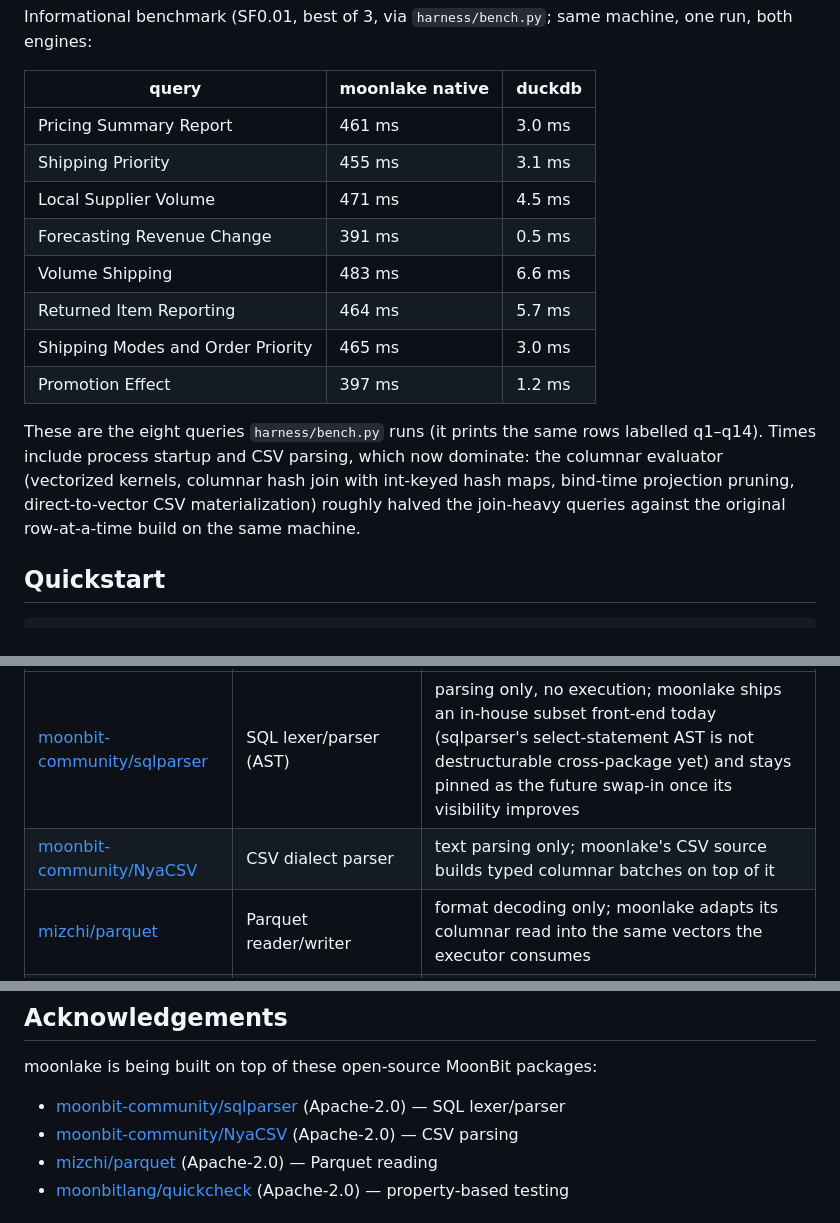
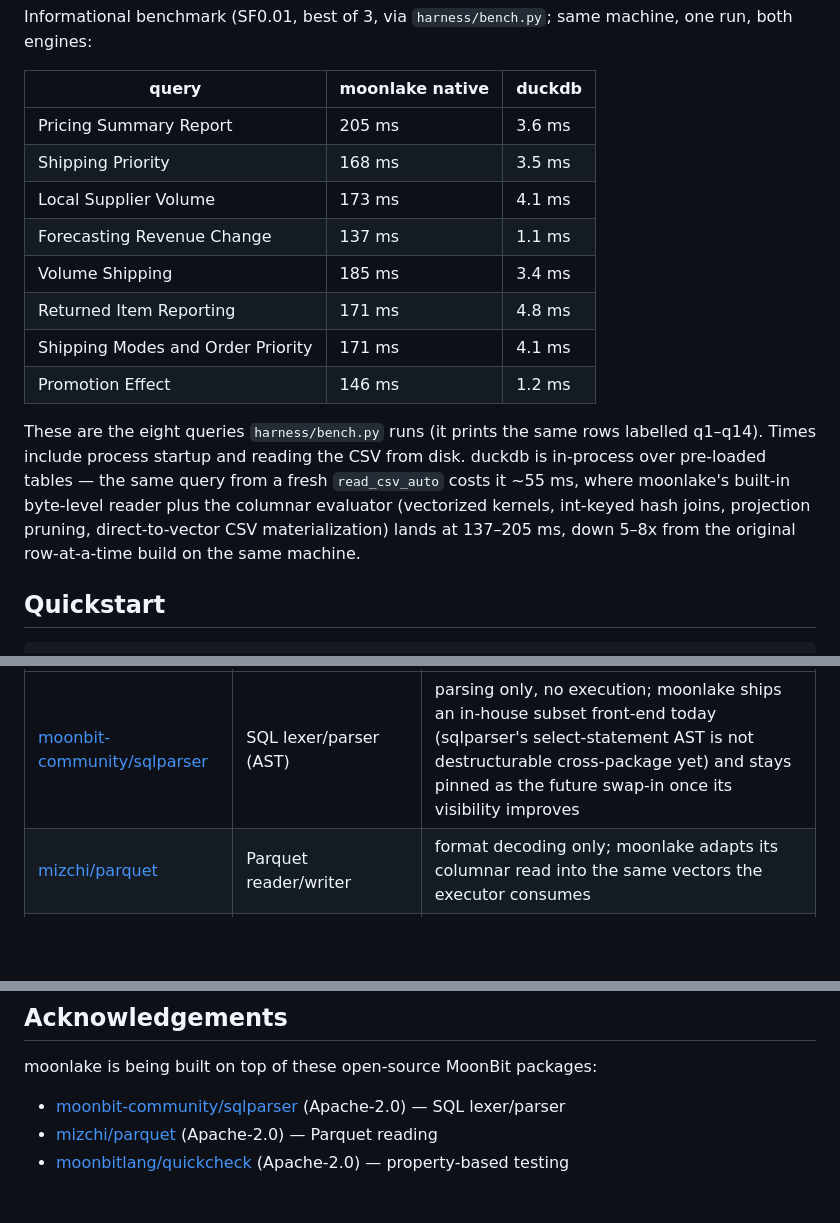
Before and after one commit to superbigcup325/moonlake, a Markdown page: README.mbt.md, 3 parts joined by grey strips. Drawn GitHub-style; blank space fills up the shorter version.

Commit message:
docs: built-in CSV reader in the ecosystem story and benchmark table
NyaCSV leaves the neighbour table and the acknowledgements now that
the reader is in-tree; the benchmark table reruns with it and states
the fair duckdb comparison (same fresh-CSV query costs duckdb about
55 ms via read_csv_auto against moonlake's 137-205 ms, both including
ingest, versus duckdb's pre-loaded 0.5-4.8 ms that the raw table
shows).

```diff
--- a/README.mbt.md
+++ b/README.mbt.md
@@ -47,22 +47,23 @@ same machine, one run, both engines:
 
 | query | moonlake native | duckdb |
 |---|---|---|
-| Pricing Summary Report | 461 ms | 3.0 ms |
-| Shipping Priority | 455 ms | 3.1 ms |
-| Local Supplier Volume | 471 ms | 4.5 ms |
-| Forecasting Revenue Change | 391 ms | 0.5 ms |
-| Volume Shipping | 483 ms | 6.6 ms |
-| Returned Item Reporting | 464 ms | 5.7 ms |
-| Shipping Modes and Order Priority | 465 ms | 3.0 ms |
-| Promotion Effect | 397 ms | 1.2 ms |
+| Pricing Summary Report | 205 ms | 3.6 ms |
+| Shipping Priority | 168 ms | 3.5 ms |
+| Local Supplier Volume | 173 ms | 4.1 ms |
+| Forecasting Revenue Change | 137 ms | 1.1 ms |
+| Volume Shipping | 185 ms | 3.4 ms |
+| Returned Item Reporting | 171 ms | 4.8 ms |
+| Shipping Modes and Order Priority | 171 ms | 4.1 ms |
+| Promotion Effect | 146 ms | 1.2 ms |
 
 These are the eight queries `harness/bench.py` runs (it prints the
-same rows labelled q1–q14). Times include process startup and CSV
-parsing, which now dominate: the columnar evaluator (vectorized
-kernels, columnar hash join with int-keyed hash maps, bind-time
-projection pruning, direct-to-vector CSV materialization) roughly
-halved the join-heavy queries against the original row-at-a-time
-build on the same machine.
+same rows labelled q1–q14). Times include process startup and reading
+the CSV from disk. duckdb is in-process over pre-loaded tables — the
+same query from a fresh `read_csv_auto` costs it ~55 ms, where
+moonlake's built-in byte-level reader plus the columnar evaluator
+(vectorized kernels, int-keyed hash joins, projection pruning,
+direct-to-vector CSV materialization) lands at 137–205 ms, down
+5–8x from the original row-at-a-time build on the same machine.
 
 ## Quickstart
 
@@ -112,7 +113,6 @@ sit next to, not on top of, its neighbours:
 | project | what it is | boundary with moonlake |
 |---|---|---|
 | [moonbit-community/sqlparser](https://github.com/moonbit-community/sqlparser) | SQL lexer/parser (AST) | parsing only, no execution; moonlake ships an in-house subset front-end today (sqlparser's select-statement AST is not destructurable cross-package yet) and stays pinned as the future swap-in once its visibility improves |
-| [moonbit-community/NyaCSV](https://github.com/moonbit-community/NyaCSV) | CSV dialect parser | text parsing only; moonlake's CSV source builds typed columnar batches on top of it |
 | [mizchi/parquet](https://github.com/mizchi/parquet) | Parquet reader/writer | format decoding only; moonlake adapts its columnar read into the same vectors the executor consumes |
 | [shunge/arrow](https://github.com/buildliming/MoonArrow) (MoonArrow) | Arrow IPC format read/write | memory-format interchange; a future `to_arrow` bridge is cooperation, not competition |
 | [uiwcvb/moonsql](https://github.com/uiwcvb/moonsql) | embedded OLTP database (row storage, CRUD, persistence) | different species — SQLite to moonlake's DuckDB: transactional storage vs external-file analytics |
@@ -138,7 +138,6 @@ matrices plus the TPC-H cross-validation job.
 moonlake is being built on top of these open-source MoonBit packages:
 
 - [moonbit-community/sqlparser](https://github.com/moonbit-community/sqlparser) (Apache-2.0) — SQL lexer/parser
-- [moonbit-community/NyaCSV](https://github.com/moonbit-community/NyaCSV) (Apache-2.0) — CSV parsing
 - [mizchi/parquet](https://github.com/mizchi/parquet) (Apache-2.0) — Parquet reading
 - [moonbitlang/quickcheck](https://github.com/moonbitlang/quickcheck) (Apache-2.0) — property-based testing
 
```
Also changed, not shown: CHANGELOG.md (+1 -0 lines).
